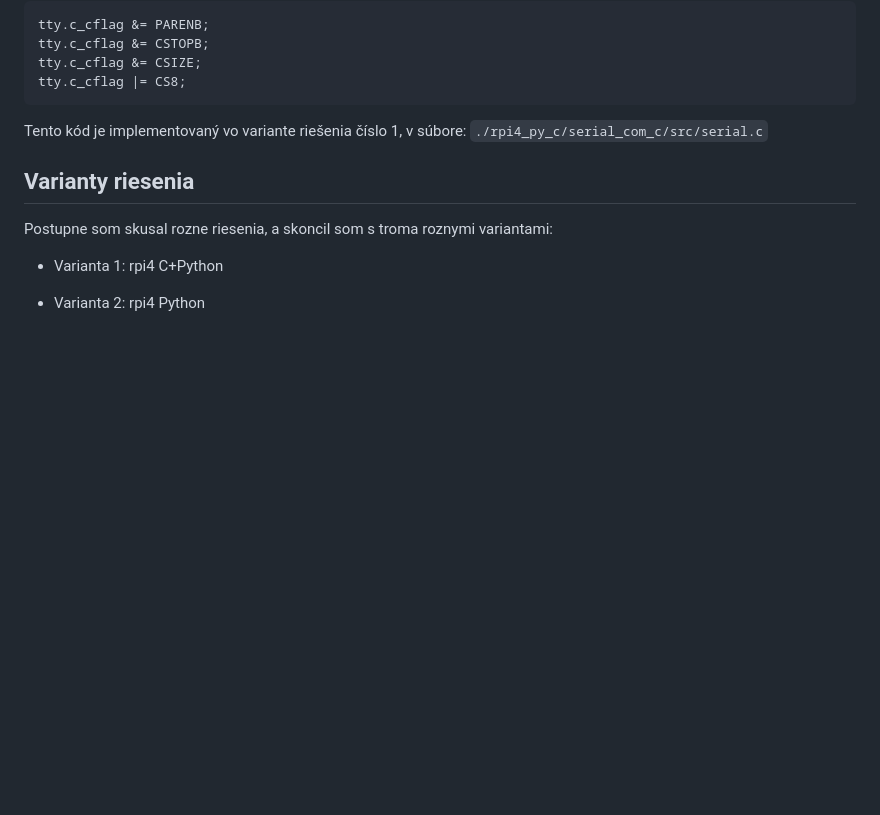
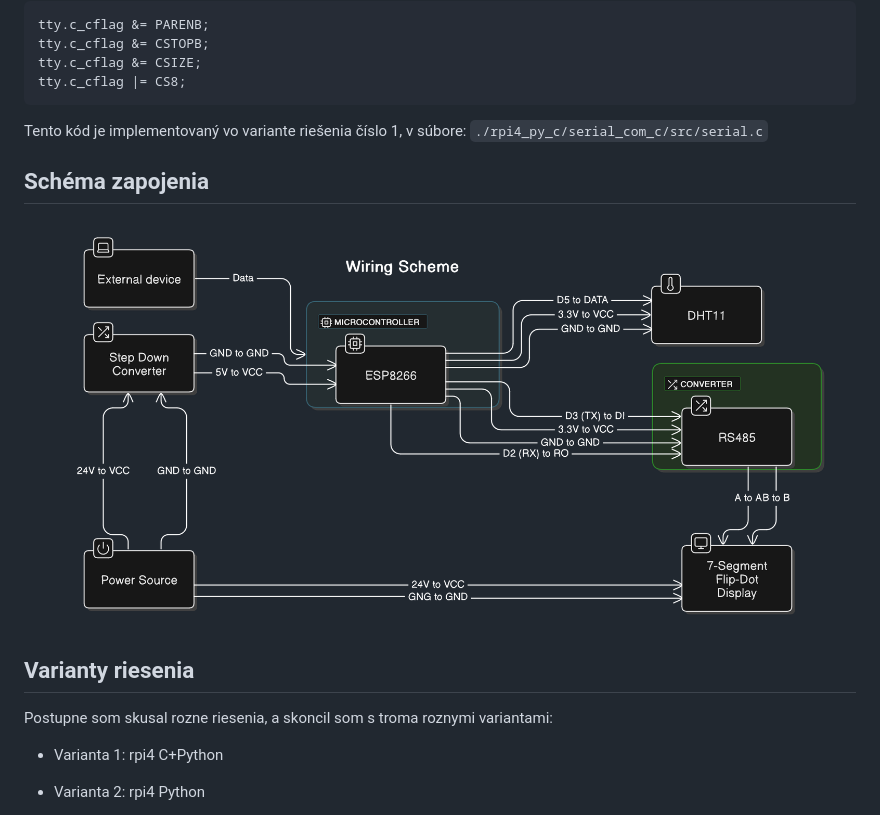
Before and after one commit to misobalogh/Sign-language-flipdot-display, a Markdown page: README.md, the part around the change. GitHub-like rendering; pictures changed too: docs/imgs/wiringschema_dark.png (added); blank space fills up the shorter version.

Commit message:
docs: pdf + wiring schema

```diff
--- a/README.md
+++ b/README.md
@@ -88,6 +88,9 @@ Tento kód je implementovaný vo variante riešenia číslo 1, v súbore:
 `
 ./rpi4_py_c/serial_com_c/src/serial.c
 `
+## Schéma zapojenia
+![Schéma zapojenia](docs/imgs/wiringschema_dark.png)
+
 
 ## Varianty riesenia
 
```
Also changed, not shown: docs/imgs/dht11.jpg (renamed from imgs/dht11.jpg), docs/imgs/segmentEncoding.png (renamed from imgs/segmentEncoding.png), docs/imgs/wiringschema.png (added), 3 other files.
